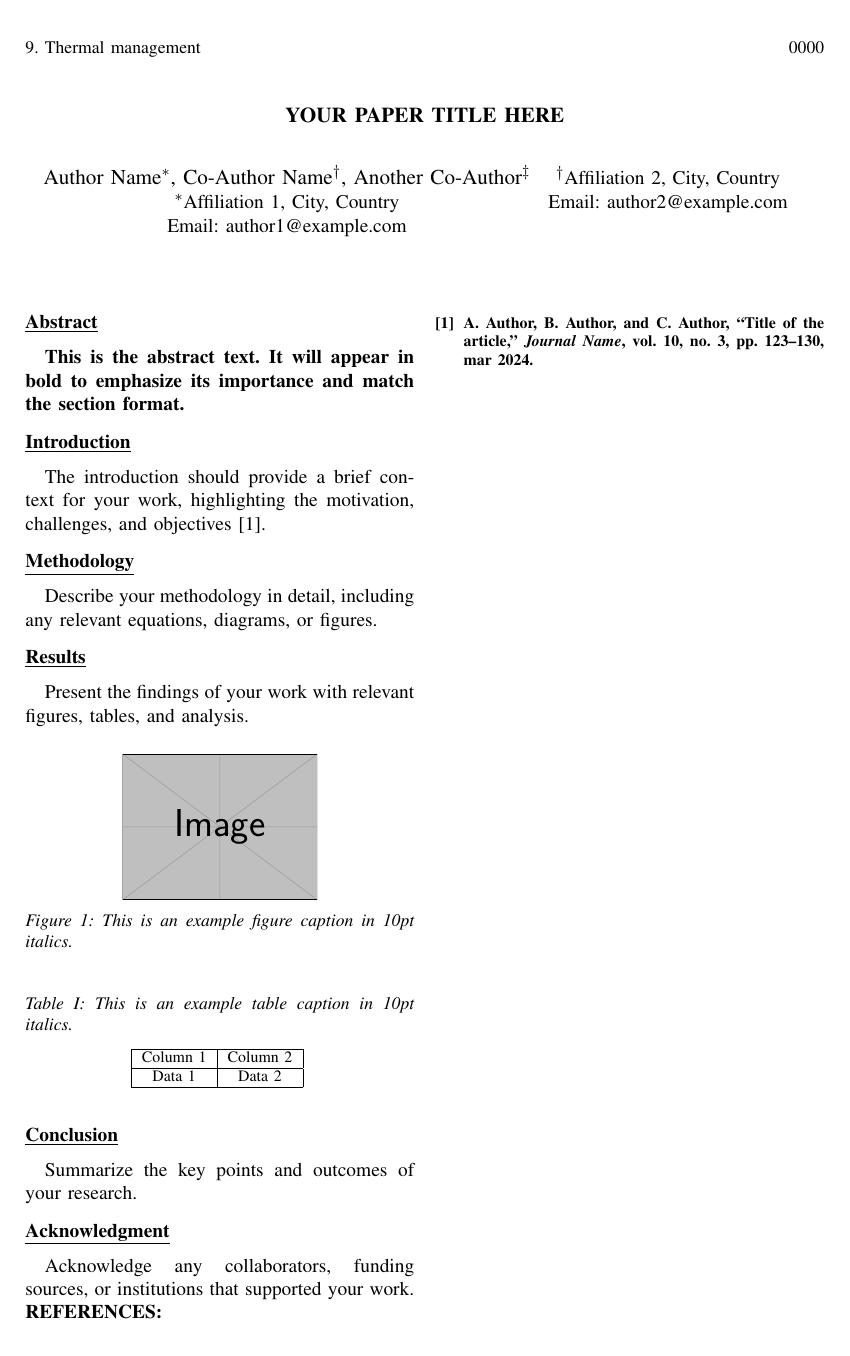
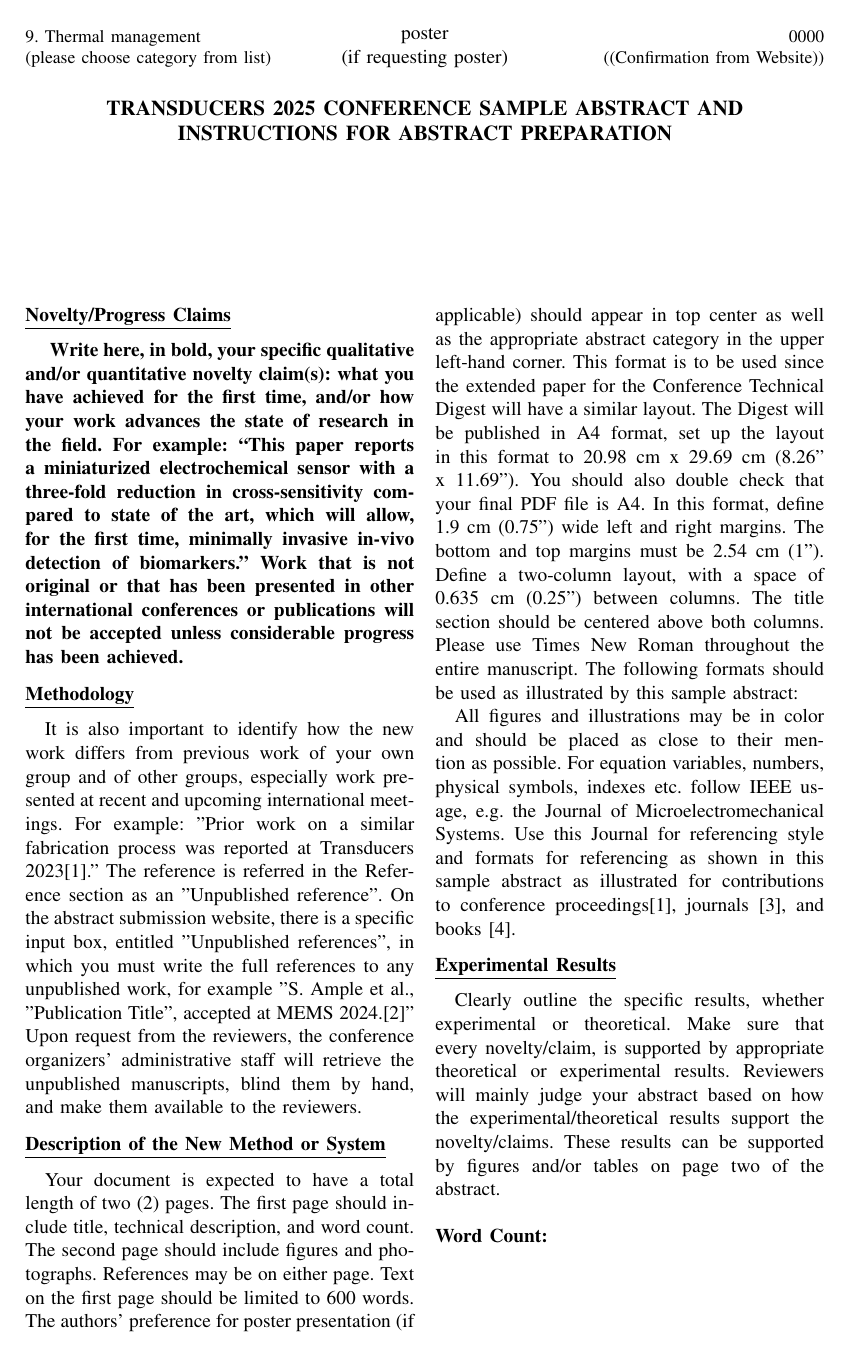
Before and after one commit to bpdegnan/transducers2025, a LaTeX paper (tranducers.tex): the whole page before the commit and page 1 of 2 after it. Compiled offline with pdfLaTeX.

Commit message:
Transducers 2025 LaTeX template ready to go

```diff
--- a/tranducers.tex
+++ b/tranducers.tex
@@ -5,7 +5,8 @@
 \usepackage{graphicx} % Graphics
 \usepackage{fancyhdr} % Custom headers
 \usepackage{textcase} % Uppercase handling
-\usepackage[margin=1in]{geometry} % A4 margins
+\usepackage[table,xcdraw]{xcolor} % Color support
+\usepackage[margin=1in, headheight=14pt, includehead, top=0.5in]{geometry} % A4 margins
 \usepackage[font=it, size=small]{caption} % Italic 10pt captions
 \usepackage{etoolbox} % Command patching for formatting
 
@@ -75,19 +93,34 @@
 \thispagestyle{firstpage}
 
 % Abstract Section
-\begin{abstract}
-This is the abstract text. It will appear in bold to emphasize its importance and match the section format.
-\end{abstract}
+%\begin{abstract}
+%This is the abstract text. It will appear in bold to emphasize its importance and match the section format.
+%\end{abstract}
 
 % Main Sections
-\section*{Introduction}
-The introduction should provide a brief context for your work, highlighting the motivation, challenges, and objectives \cite{sample1}.
+\section*{Novelty/Progress Claims}
+\textbf{
+Write here, in bold, your specific qualitative and/or quantitative novelty claim(s): what you have achieved for the first time, and/or how your work advances the state of research in the field. For example: “This paper reports a miniaturized electrochemical sensor with a three-fold reduction in cross-sensitivity compared to state of the art, which will allow, for the first time, minimally invasive in-vivo detection of biomarkers.” Work that is not original or that has been presented in other international conferences or publications will not be accepted unless considerable progress has been achieved.
+}
+\section*{Methodology}
+It is also important to identify how the new work differs from previous work of your own group and of other groups, especially work presented at recent and upcoming international meetings. For example: "Prior work on a similar fabrication process was reported at Transducers 2023\cite{sample2}.'' The reference is referred in the Reference section as an "Unpublished reference".  On the abstract submission website, there is a specific input box, entitled "Unpublished references", in which you must write the full references to any unpublished work, for example "S. Ample et al., "Publication Title", accepted at MEMS 2024.\cite{sample4}" Upon request from the reviewers, the conference organizers' administrative staff will retrieve the unpublished manuscripts, blind them by hand, and make them available to the reviewers.
 
-\section*{Methodology}
-Describe your methodology in detail, including any relevant equations, diagrams, or figures.
+\section*{Description of the New Method or System}
+Your document is expected to have a total length of two (2) pages.  The first page should include title, technical description, and word count.  The second page should include figures and photographs. References may be on either page.  Text on the first page should be limited to 600 words.  The authors' preference for poster presentation (if applicable) should appear in top center as well as the appropriate abstract category in the upper left-hand corner.
+This format is to be used since the extended paper for the Conference Technical Digest will have a similar layout.  The Digest will be published in A4 format, set up the layout in this format to 20.98 cm x 29.69 cm (8.26” x 11.69”). You should also double check that your final PDF file is A4.  In this format, define 1.9 cm (0.75”) wide left and right margins.  The bottom and top margins must be 2.54 cm (1”).
+Define a two-column layout, with a space of 0.635 cm (0.25”) between columns.  The title section should be centered above both columns. Please use Times New Roman throughout the entire manuscript.  The following formats should be used as illustrated by this sample abstract:
 
-\section*{Results}
-Present the findings of your work with relevant figures, tables, and analysis.
+All figures and illustrations may be in color and should be placed as close to their mention as possible.
+For equation variables, numbers, physical symbols, indexes etc. follow IEEE usage, e.g. the Journal of Microelectromechanical Systems.  Use this Journal for referencing style and formats for referencing as shown in this sample abstract as illustrated for contributions to conference proceedings\cite{sample2}, journals \cite{sample1}, and books \cite{sample3}.
+
+
+\section*{Experimental Results}
+Clearly outline the specific results, whether experimental or theoretical.  Make sure that every novelty/claim, is supported by appropriate theoretical or experimental results. Reviewers will mainly judge your abstract based on how the experimental/theoretical results support the novelty/claims. These results can be supported by figures and/or tables on page two of the abstract.
+\\
+\\
+\textbf{Word Count: {\wordcount}}
+
+\newpage
 
 % Figures and Tables
 \begin{figure}[h]
@@ -110,12 +143,7 @@ Present the findings of your work with relevant figures, tables, and analysis.
     \label{tab:example}
 \end{table}
 
-\section*{Conclusion}
-Summarize the key points and outcomes of your research.
 
-% Acknowledgment Section
-\section*{Acknowledgment}
-Acknowledge any collaborators, funding sources, or institutions that supported your work.
 
 % References
 \bibliographystyle{IEEEtran}
```
Also changed, not shown: tranducers.pdf, wordcount.txt (added), tranducers.tex (39 more changed lines), 1 other file.
